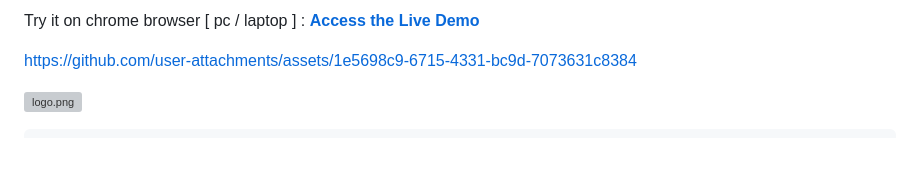
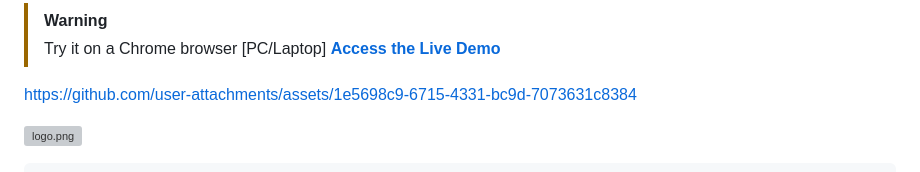
Before and after one commit to PRITHIVSAKTHIUR/bellatrix-tiny3-1b-webgpu, a Markdown page: README.md, the part around the change. Drawn GitHub-style; grey boxes are pictures that could not be loaded.

```diff
--- a/README.md
+++ b/README.md
@@ -1,4 +1,6 @@
-Try it on chrome browser [ pc / laptop ] : [**Access the Live Demo**](https://bellatrix-tiny3-1b-webgpu.vercel.app/)
+> [!WARNING]
+> Try it on a Chrome browser [PC/Laptop]
+> [**Access the Live Demo**](https://bellatrix-tiny3-1b-webgpu.vercel.app/)
 
 https://github.com/user-attachments/assets/1e5698c9-6715-4331-bc9d-7073631c8384
 
```
